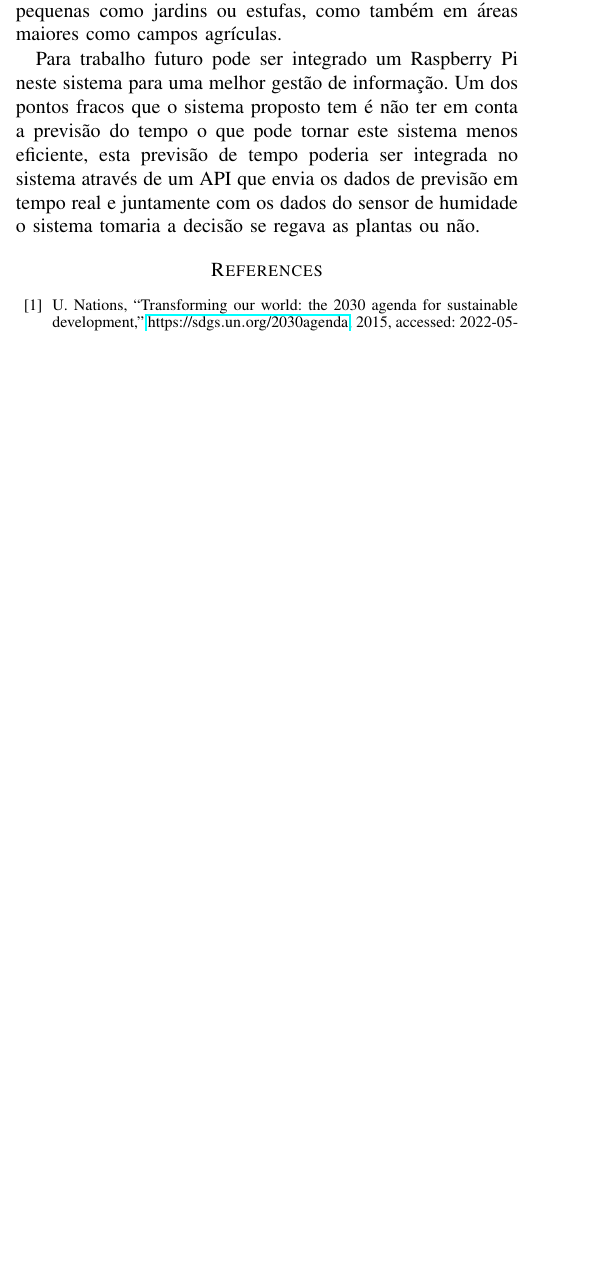
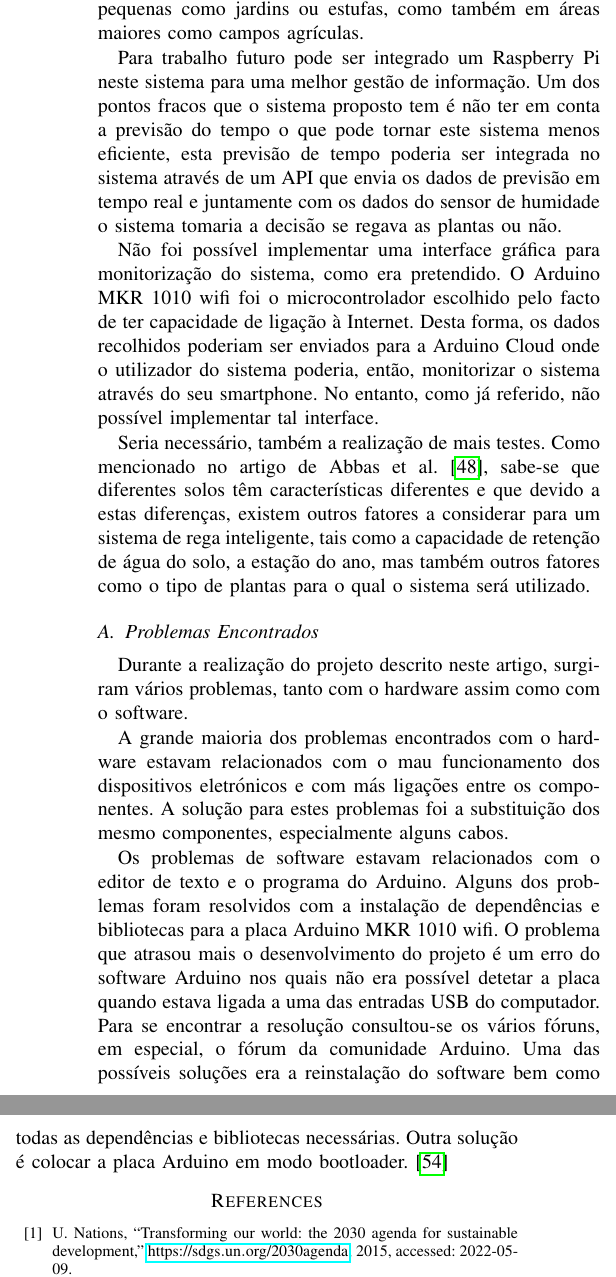
Before and after one commit to nelson-vieira/smart-irrigation-system, a LaTeX paper (paper/smart_irrigation_system.tex): part of one column of page 4 of 6 before the commit and two parts of the columns of page 5 of 6 after it, the two joined at a grey line, cut so that both start at the same text, the shorter picture padded with empty space. Compiled offline with pdfLaTeX; a missing font is replaced by an installed copy or a similar font; a LaTeX package or settings file that is missing is left out.

Commit message:
updated conclusion, testes

```diff
--- a/paper/smart_irrigation_system.tex
+++ b/paper/smart_irrigation_system.tex
@@ -393,6 +413,34 @@ esta previsão de tempo poderia ser integrada no sistema através de um API que
 envia os dados de previsão em tempo real e juntamente com os dados do sensor de
 humidade o sistema tomaria a decisão se regava as plantas ou não.
 
+Não foi possível implementar uma interface gráfica para monitorização do sistema, como era pretendido.
+O Arduino MKR 1010 wifi foi o microcontrolador escolhido pelo facto de ter capacidade de ligação à Internet.
+Desta forma, os dados recolhidos poderiam ser enviados para a Arduino Cloud onde o utilizador do sistema poderia,
+então, monitorizar o sistema através do seu smartphone. No entanto, como já referido, não possível
+implementar tal interface.
+
+Seria necessário, também a realização de mais testes. Como mencionado no artigo de Abbas et al. \cite{abbas2014smart},
+sabe-se que diferentes solos têm características diferentes e que devido a estas diferenças, existem outros
+fatores a considerar para um sistema de rega inteligente, tais como a capacidade de retenção de água do solo,
+a estação do ano, mas também outros fatores como o tipo de plantas para o qual o sistema será utilizado.
+
+\subsection{Problemas Encontrados}
+
+Durante a realização do projeto descrito neste artigo, surgiram vários problemas, tanto com o hardware
+assim como com o software.
+
+A grande maioria dos problemas encontrados com o hardware estavam relacionados com o mau funcionamento dos
+dispositivos eletrónicos e com más ligações entre os componentes. A solução para estes problemas foi a
+substituição dos mesmo componentes, especialmente alguns cabos.
+
+Os problemas de software estavam relacionados com o editor de texto e o programa do Arduino. Alguns dos problemas
+foram resolvidos com a instalação de dependências e bibliotecas para a placa Arduino MKR 1010 wifi.
+O problema que atrasou mais o desenvolvimento do projeto é um erro do software Arduino nos quais não era possível
+detetar a placa quando estava ligada a uma das entradas USB do computador. Para se encontrar a resolução
+consultou-se os vários fóruns, em especial, o fórum da comunidade Arduino. Uma das possíveis soluções era a
+reinstalação do software bem como todas as dependências e bibliotecas necessárias. Outra solução é colocar a
+placa Arduino em modo bootloader. \cite{arduinoport}
+
 \bibliographystyle{IEEEtran}
 \bibliography{references}
 
```
Also changed, not shown: paper/references.bib (+15 -0 lines), paper/smart_irrigation_system.pdf, paper/smart_irrigation_system.tex (22 more changed lines), 2 other files.
